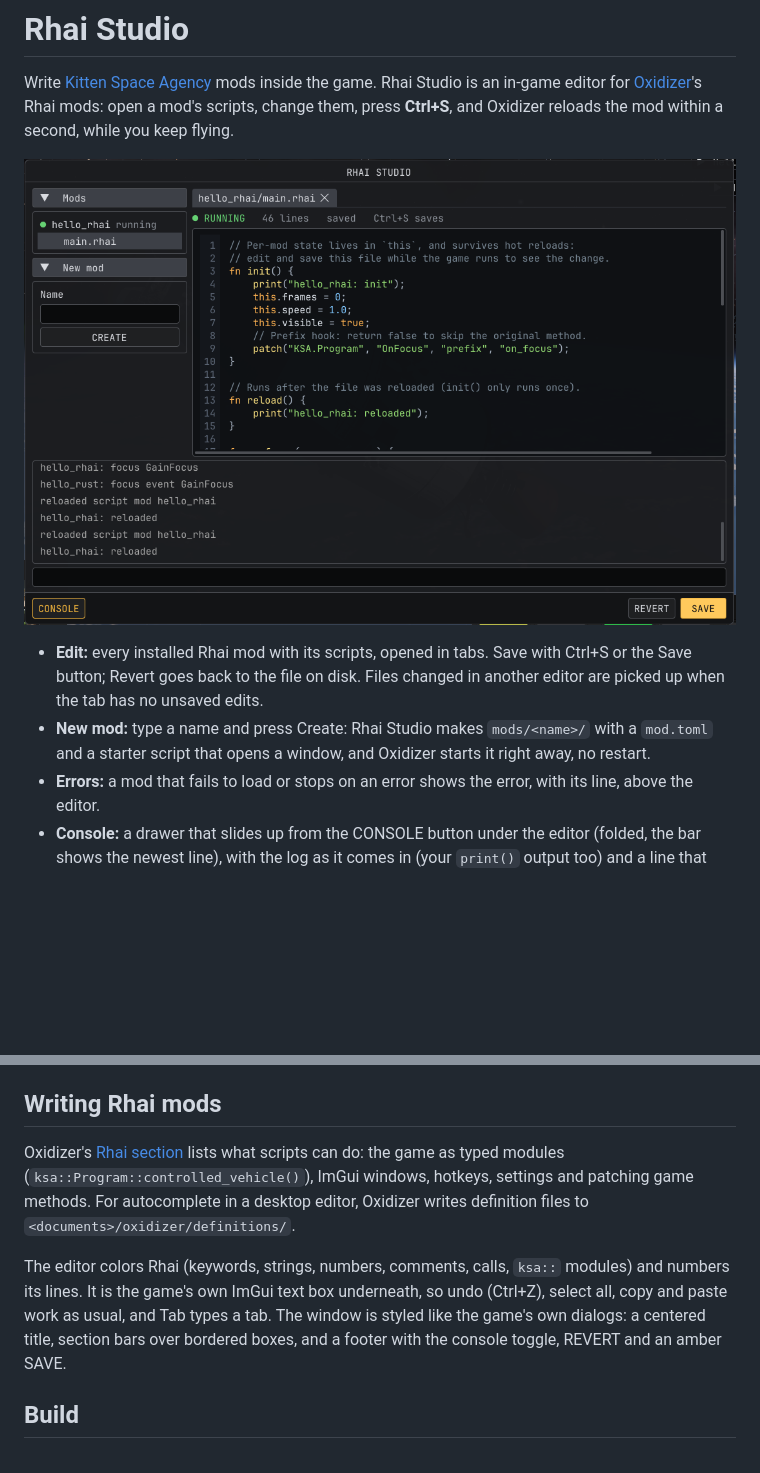
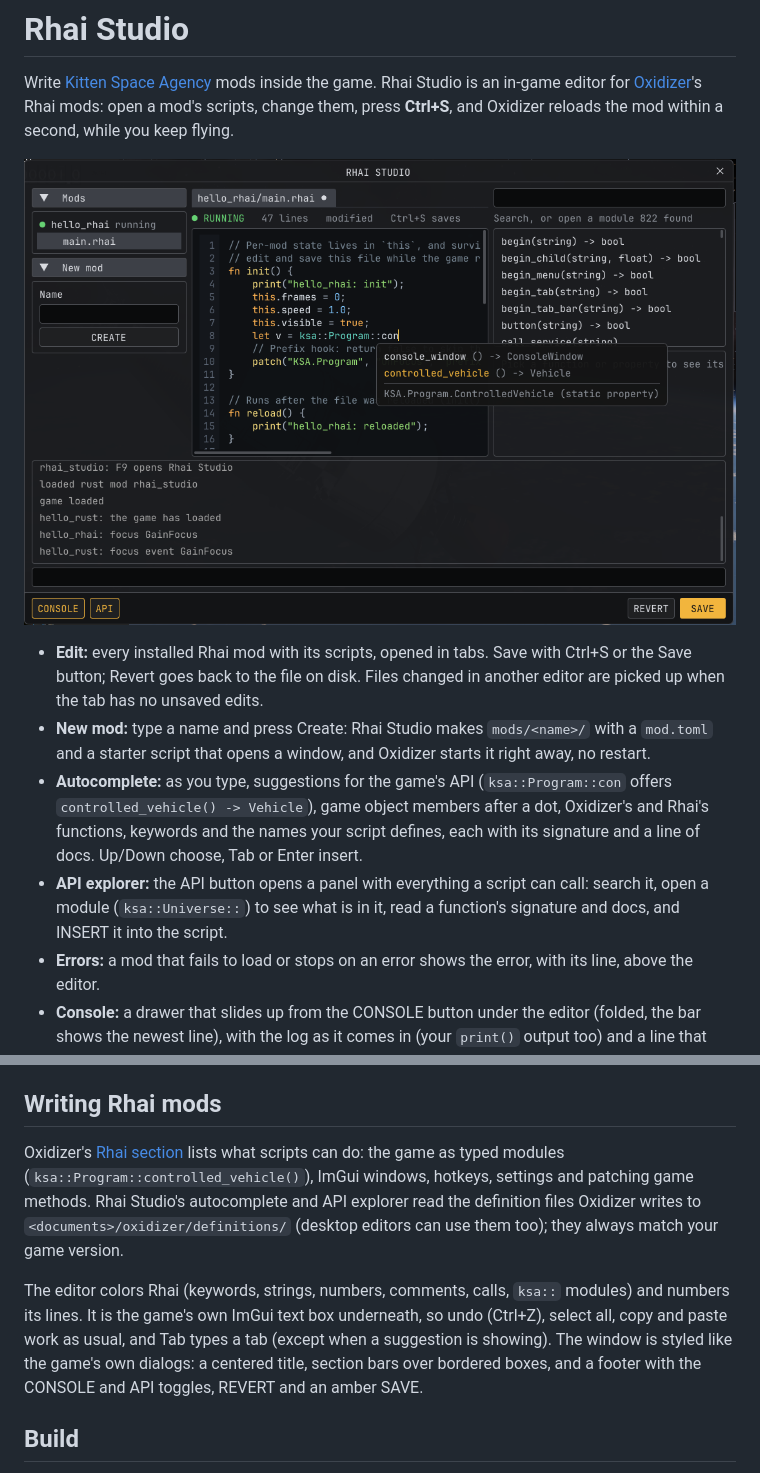
Before and after one commit to SafeShows/oxidizer-rhai-studio, a Markdown page: README.md, 2 parts joined by grey strips. Drawn GitHub-style; pictures changed too: docs/screenshot.png; blank space fills up the shorter version.

```diff
--- a/README.md
+++ b/README.md
@@ -10,6 +10,11 @@ and Oxidizer reloads the mod within a second, while you keep flying.
   back to the file on disk. Files changed in another editor are picked up when the tab has no unsaved edits.
 - **New mod:** type a name and press Create: Rhai Studio makes `mods/<name>/` with a `mod.toml` and a starter script
   that opens a window, and Oxidizer starts it right away, no restart.
+- **Autocomplete:** as you type, suggestions for the game's API (`ksa::Program::con` offers
+  `controlled_vehicle() -> Vehicle`), game object members after a dot, Oxidizer's and Rhai's functions, keywords and
+  the names your script defines, each with its signature and a line of docs. Up/Down choose, Tab or Enter insert.
+- **API explorer:** the API button opens a panel with everything a script can call: search it, open a module
+  (`ksa::Universe::`) to see what is in it, read a function's signature and docs, and INSERT it into the script.
 - **Errors:** a mod that fails to load or stops on an error shows the error, with its line, above the editor.
 - **Console:** a drawer that slides up from the CONSOLE button under the editor (folded, the bar shows the newest
   line), with the log as it comes in (your `print()` output too) and a line that runs Rhai against
@@ -28,13 +33,14 @@ folder. Windows, Linux and macOS.
 ## Writing Rhai mods
 
 Oxidizer's [Rhai section](https://github.com/SafeShows/Oxidizer#rhai) lists what scripts can do: the game as typed
-modules (`ksa::Program::controlled_vehicle()`), ImGui windows, hotkeys, settings and patching game methods. For
-autocomplete in a desktop editor, Oxidizer writes definition files to `<documents>/oxidizer/definitions/`.
+modules (`ksa::Program::controlled_vehicle()`), ImGui windows, hotkeys, settings and patching game methods. Rhai
+Studio's autocomplete and API explorer read the definition files Oxidizer writes to
+`<documents>/oxidizer/definitions/` (desktop editors can use them too); they always match your game version.
 
 The editor colors Rhai (keywords, strings, numbers, comments, calls, `ksa::` modules) and numbers its lines. It is
 the game's own ImGui text box underneath, so undo (Ctrl+Z), select all, copy and paste work as usual, and Tab types a
-tab. The window is styled like the game's own dialogs: a centered title, section bars over bordered boxes, and a
-footer with the console toggle, REVERT and an amber SAVE.
+tab (except when a suggestion is showing). The window is styled like the game's own dialogs: a centered title, section bars over bordered boxes, and a
+footer with the CONSOLE and API toggles, REVERT and an amber SAVE.
 
 ## Build
 
```
Also changed, not shown: other parts of README.md (+1 -1 lines), 8 other files.
